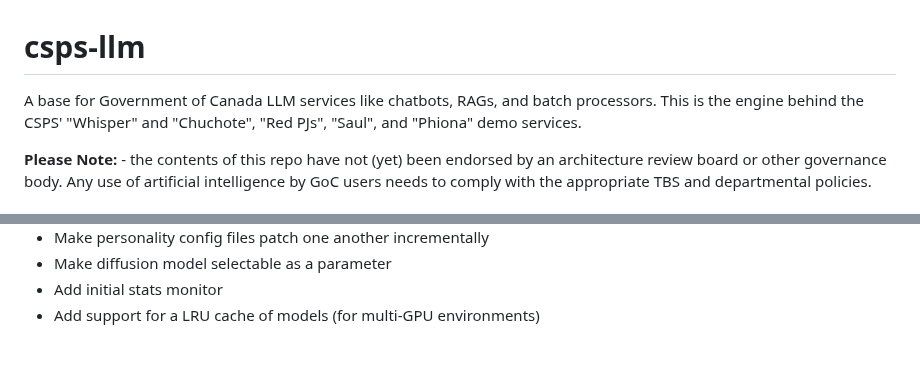
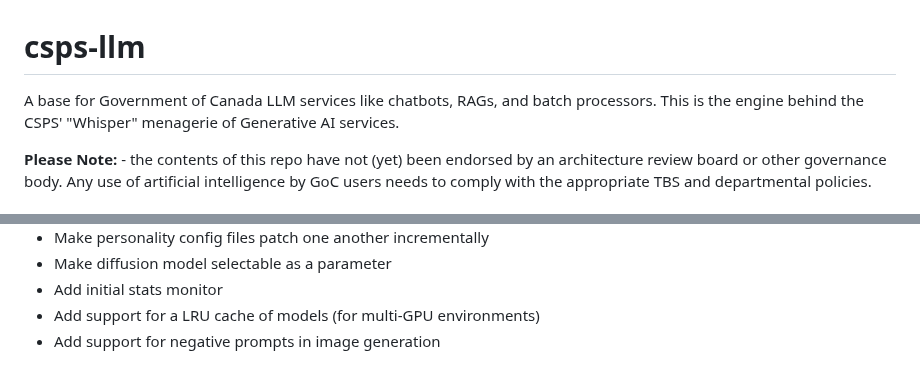
Before and after one commit to csps-efpc/csps-llm, a Markdown page: README.md, 2 parts joined by grey strips. Drawn GitHub-style.

Commit message:
Update TODOs

```diff
--- a/README.md
+++ b/README.md
@@ -1,5 +1,5 @@
 # csps-llm
-A base for Government of Canada LLM services like chatbots, RAGs, and batch processors. This is the engine behind the CSPS' "Whisper" and "Chuchote", "Red PJs", "Saul", and "Phiona" demo services.
+A base for Government of Canada LLM services like chatbots, RAGs, and batch processors. This is the engine behind the CSPS' "Whisper" menagerie of Generative AI services.
 
 **Please Note:** - the contents of this repo have not (yet) been endorsed by an architecture review board or other governance body. Any use of artificial intelligence by GoC users needs to comply with the appropriate TBS and departmental policies.
 
@@ -137,3 +137,4 @@ Nothing makes us happier than constructive feedback and well-formed PRs - if you
 * Make diffusion model selectable as a parameter
 * Add initial stats monitor
 * Add support for a LRU cache of models (for multi-GPU environments)
+* Add support for negative prompts in image generation
```
